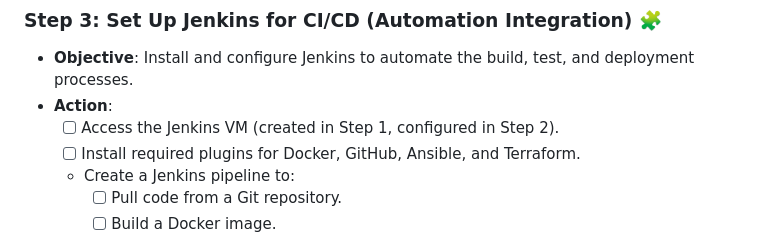
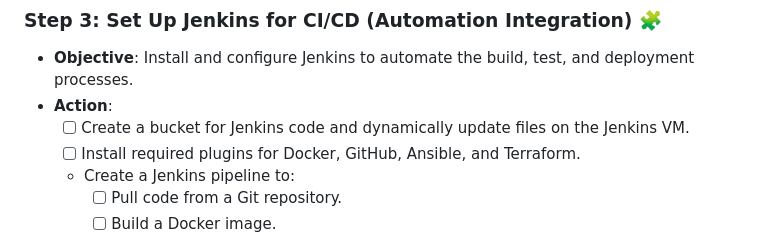
Before and after one commit to Itay-Ash/DevopsLab, a Markdown page: README.md, the part around the change. Rendered like a GitHub page.

Commit message:
Set current task

```diff
--- a/README.md
+++ b/README.md
@@ -52,7 +52,7 @@ This document captures my journey through creating a fully integrated DevOps lab
 ### Step 3: Set Up Jenkins for CI/CD (Automation Integration) 🧩
 - **Objective**: Install and configure Jenkins to automate the build, test, and deployment processes.
 - **Action**:
-  - [ ] Access the Jenkins VM (created in Step 1, configured in Step 2).
+  - [ ] Create a bucket for Jenkins code and dynamically update files on the Jenkins VM.
   - [ ] Install required plugins for Docker, GitHub, Ansible, and Terraform.
   - Create a Jenkins pipeline to:
     - [ ] Pull code from a Git repository.
```
